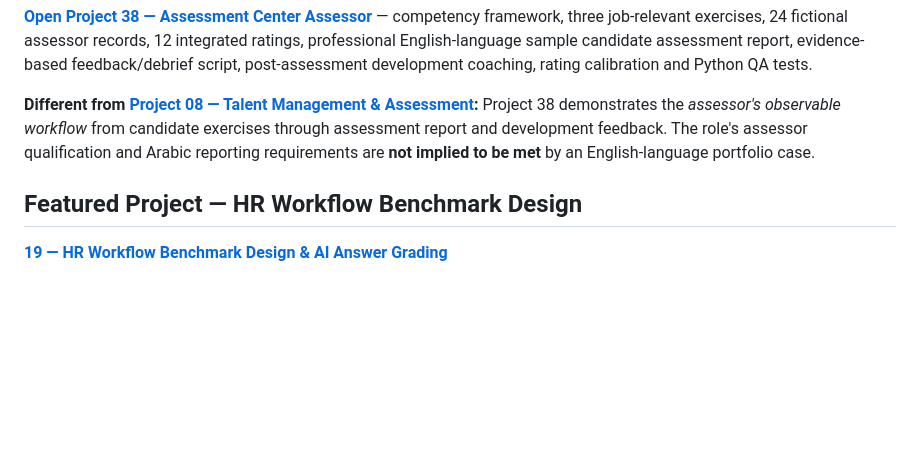
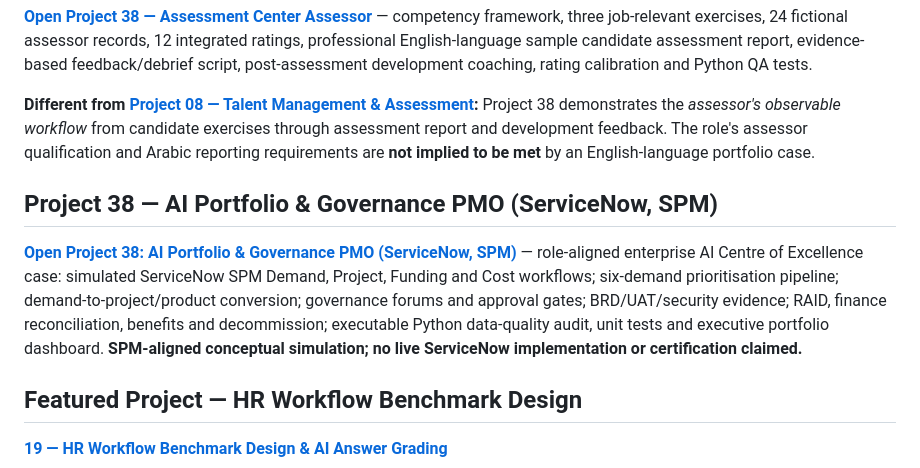
Before and after one commit to bircanuzan/AI-in-HR-Portfolio, a Markdown page: README.md, the part around the change. GitHub-like rendering; blank space fills up the shorter version.

Commit message:
Index Project 38: AI Portfolio and Governance PMO (ServiceNow SPM)

```diff
--- a/README.md
+++ b/README.md
@@ -109,6 +109,10 @@ This portfolio brings together **AI-enabled HR transformation, talent intelligen
 
 **Different from [Project 08 — Talent Management & Assessment](08_Talent_Management_Assessment/):** Project 38 demonstrates the *assessor's observable workflow* from candidate exercises through assessment report and development feedback. The role's assessor qualification and Arabic reporting requirements are **not implied to be met** by an English-language portfolio case.
 
+## Project 38 — AI Portfolio & Governance PMO (ServiceNow, SPM)
+
+**[Open Project 38: AI Portfolio & Governance PMO (ServiceNow, SPM)](38_AI%20Portfolio%20%26%20Governance%20PMO%20%28ServiceNow%2C%20SPM%29/)** — role-aligned enterprise AI Centre of Excellence case: simulated ServiceNow SPM Demand, Project, Funding and Cost workflows; six-demand prioritisation pipeline; demand-to-project/product conversion; governance forums and approval gates; BRD/UAT/security evidence; RAID, finance reconciliation, benefits and decommission; executable Python data-quality audit, unit tests and executive portfolio dashboard. **SPM-aligned conceptual simulation; no live ServiceNow implementation or certification claimed.**
+
 ## Featured Project — HR Workflow Benchmark Design
 
 **[19 — HR Workflow Benchmark Design & AI Answer Grading](19_HR_Workflow_Benchmark_Design_and_AI_Answer_Grading/)**
```
